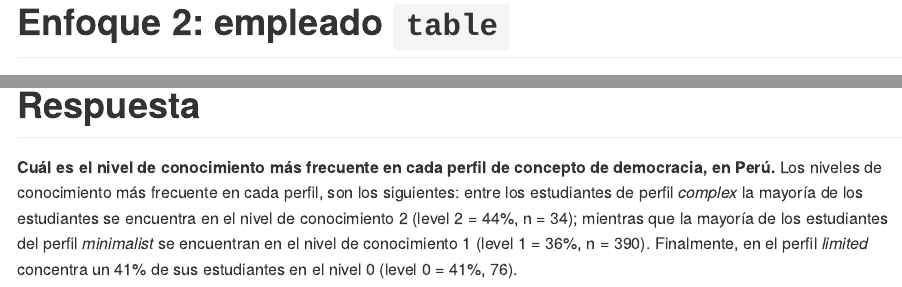
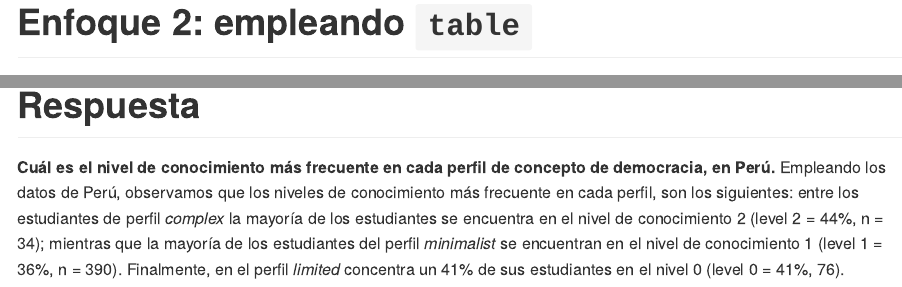
Before and after one commit to dacarras/psi2301_examples, an R Markdown document (ayu02q03_2021.Rmd): the page in a window 1100 px wide, from 1220 px down, and a second part further down, joined at a grey line. Rendered offline with R 4.5, knitr and Pandoc, with nearby package versions; some code elsewhere in the file could not run offline.

Commit message:
update Respuesta

````diff
--- a/ayu02q03_2021.Rmd
+++ b/ayu02q03_2021.Rmd
@@ -50,7 +50,7 @@ xtabs(~ dem_group + level_lab, data = .) %>%     # calcular la cantidad de casos
 
 ```
 
-# Enfoque 2: empleado `table`
+# Enfoque 2: empleando `table`
 
 En el segundo enfoque emplearemos sólo codigo base. Una de las ventajas de este enfoque es que no requiere instalar librerias. Sin embargo, el codigo generado tiene un costo: no resuelve la presentación del resultado.
 
@@ -253,4 +253,4 @@ knitr::kable(., digits = 2)
 # Respuesta
 
 **Cuál es el nivel de conocimiento más frecuente en cada perfil de concepto de democracia, en Perú.**
-Los niveles de conocimiento más frecuente en cada perfil, son los siguientes: entre los estudiantes de perfil *complex* la mayoría de los estudiantes se encuentra en el nivel de conocimiento 2 (level 2 = 44%, n = 34); mientras que la mayoría de los estudiantes del perfil *minimalist* se encuentran en el nivel de conocimiento 1 (level 1 = 36%, n = 390). Finalmente, en el perfil *limited* concentra un 41% de sus estudiantes en el nivel 0 (level 0 = 41%, 76).
+Empleando los datos de Perú, observamos que los niveles de conocimiento más frecuente en cada perfil, son los siguientes: entre los estudiantes de perfil *complex* la mayoría de los estudiantes se encuentra en el nivel de conocimiento 2 (level 2 = 44%, n = 34); mientras que la mayoría de los estudiantes del perfil *minimalist* se encuentran en el nivel de conocimiento 1 (level 1 = 36%, n = 390). Finalmente, en el perfil *limited* concentra un 41% de sus estudiantes en el nivel 0 (level 0 = 41%, 76).
````
